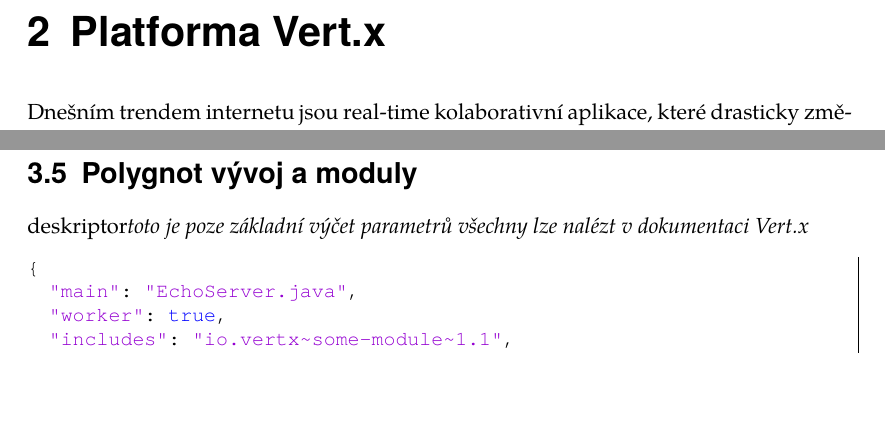
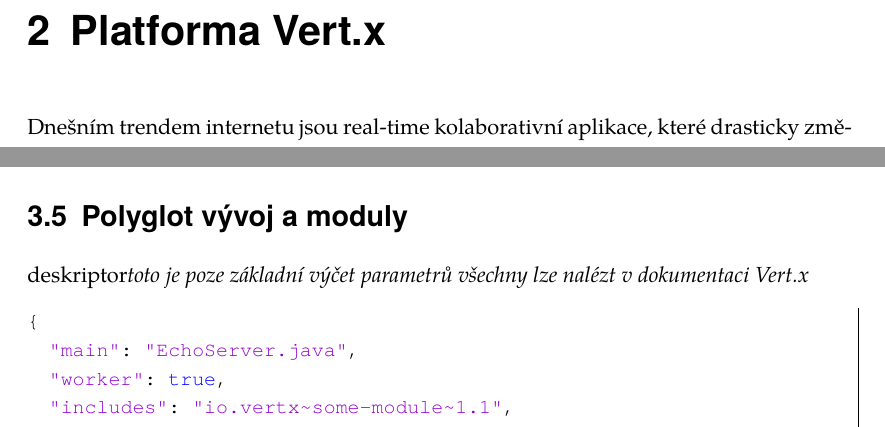
Before and after one commit to michaelkuty/vertx-gdg, a LaTeX document (bakalarka.tex, which reads prakticka_cast.tex): two parts of pages 10 and 24 of 31 before the commit and two parts of pages 11 and 28 of 35 after it, joined at a grey line, cut so that both start at the same text. Compiled offline with pdfLaTeX.

Commit message:
radkovani 1.2

```diff
--- a/bakalarka.tex
+++ b/bakalarka.tex
@@ -30,6 +30,8 @@
     \expandafter\SF@gobble@opt
   \fi
 }
+
+\renewcommand{\baselinestretch}{1.2} %radkovani
 
 \expandafter\def\csname SF@gobble@opt \endcsname{\@ifnextchar[%]
   \SF@gobble@twobracket
--- a/prakticka_cast.tex
+++ b/prakticka_cast.tex
@@ -37,7 +37,7 @@
 
 komunikace
 
-\section{Polygnot vývoj a moduly}\label{sec:praktickyModuly}
+\section{Polyglot vývoj a moduly}\label{sec:praktickyModuly}
 
  deskriptor\emph{toto je poze základní výčet parametrů všechny lze nalézt v dokumentaci Vert.x}
 
```
Also changed, not shown: bakalarka.pdf, 3 other files.
